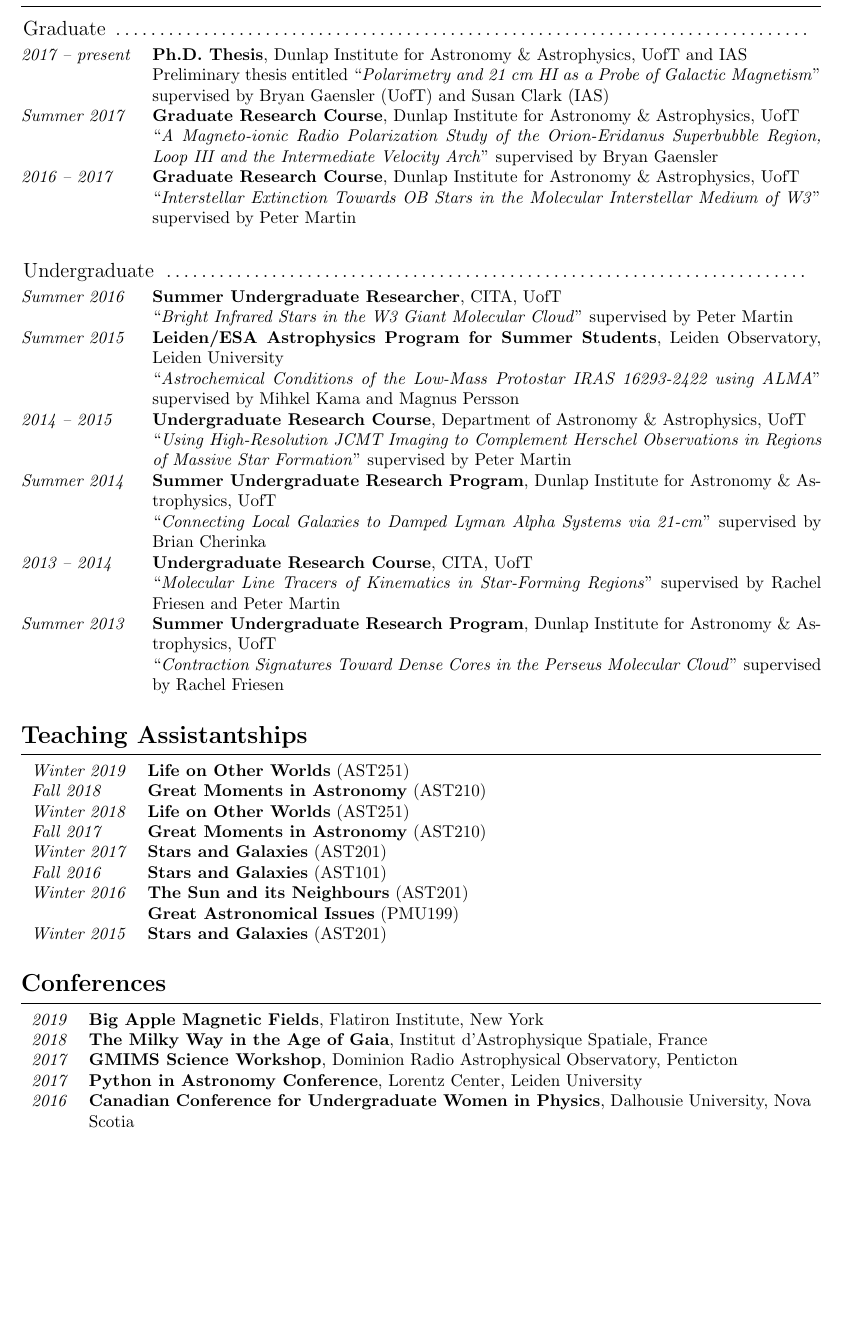
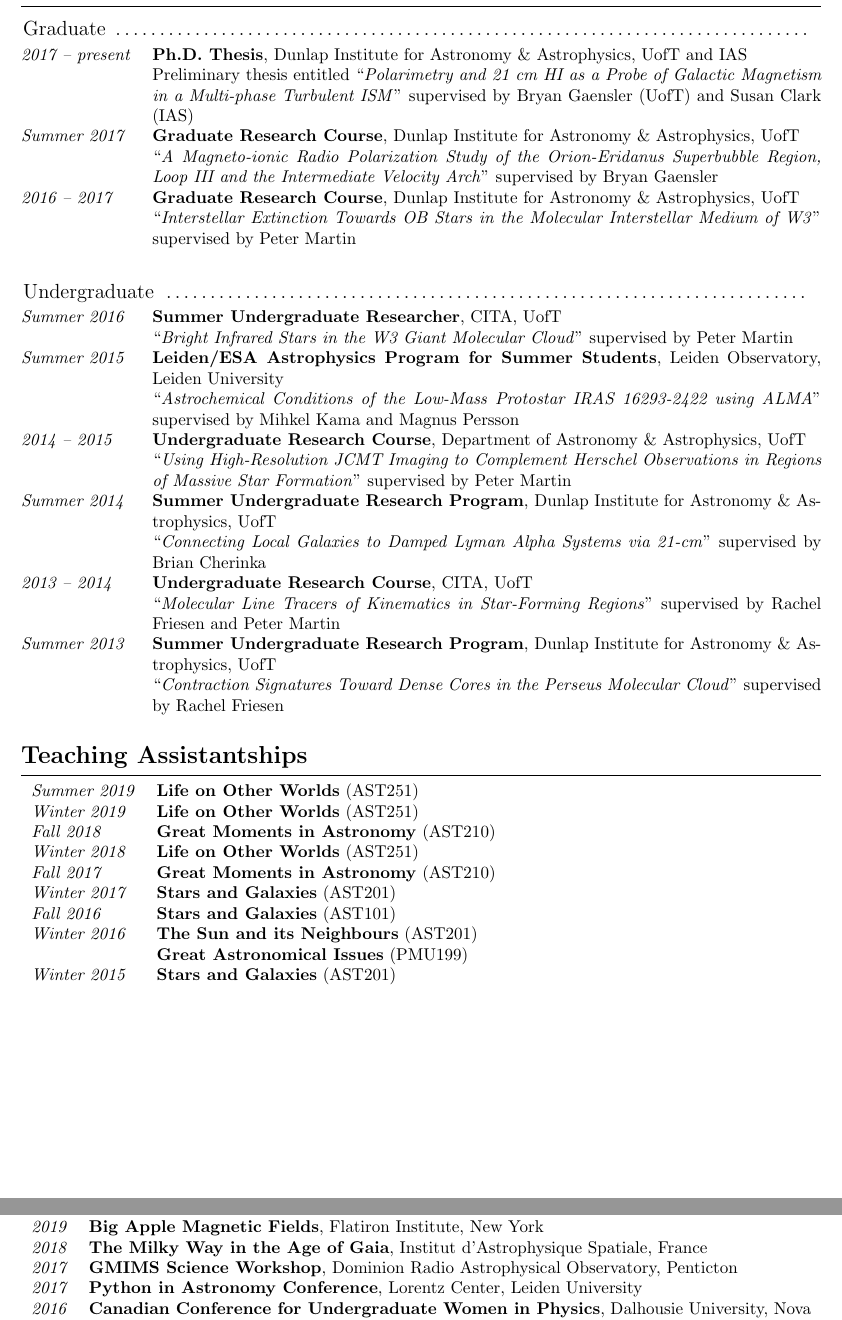
Before and after one commit to jessicacampbell-astro/cv, a LaTeX CV (cv.tex): part of page 2 of 4 before the commit and two parts of pages 2 and 3 of 4 after it, the two joined at a grey line, cut so that both start at the same text, the shorter picture padded with empty space. Compiled offline with pdfLaTeX.

Commit message:
Update CV.

```diff
--- a/cv.tex
+++ b/cv.tex
@@ -157,7 +156,7 @@ Undergraduate thesis entitled ``\textit{Using High-Resolution JCMT Imaging to Co
 \multicolumn{2}{l}{ \rule{0pt}{3ex} \large \hspace{-12pt} Graduate \dotfill \rule[-1.2ex]{0pt}{0pt}} \\
 % PhD Thesis
 \textit{2017 -- present} & \textbf{Ph.D. Thesis}, Dunlap Institute for Astronomy \& Astrophysics, UofT and IAS \\
-                                & Preliminary thesis entitled ``\textit{Polarimetry and 21 cm HI as a Probe of Galactic Magnetism}'' supervised by Bryan Gaensler (UofT) and Susan Clark (IAS) \\
+                                & Preliminary thesis entitled ``\textit{Polarimetry and 21 cm HI as a Probe of Galactic Magnetism in a Multi-phase Turbulent ISM}'' supervised by Bryan Gaensler (UofT) and Susan Clark (IAS) \\
 % AST1500
 \textit{Summer 2017} & \textbf{Graduate Research Course}, Dunlap Institute for Astronomy \& Astrophysics, UofT \\
                                    & ``\textit{A Magneto-ionic Radio Polarization Study of the Orion-Eridanus Superbubble Region, Loop III and the Intermediate Velocity Arch}'' supervised by Bryan Gaensler \\
@@ -196,12 +195,12 @@ Undergraduate thesis entitled ``\textit{Using High-Resolution JCMT Imaging to Co
 \noindent\makebox[\linewidth]{\rule{\textwidth}{0.4pt}}
 \vspace{-20pt} % Gap between title and text
 
-\begin{table}[h]
+\begin{table}[h!]
 %\begin{tabular}{ll}
 \begin{tabularx}{\textwidth}{lX}
 % GRAD 3rd YEAR
 %                              summer
-%\textit{Summer 2019} & \textbf{Life on Other Worlds} (AST251) \\
+\textit{Summer 2019} & \textbf{Life on Other Worlds} (AST251) \\
 %                              second semester
 \textit{Winter 2019} & \textbf{Life on Other Worlds} (AST251) \\
 %                             first semester
@@ -232,6 +231,7 @@ Undergraduate thesis entitled ``\textit{Using High-Resolution JCMT Imaging to Co
 %	CONFERENCES
 %----------------------------------------------------------------------------------------
 
+\newpage
 \section{\Large Conferences}
 \vspace{-5pt} % Gap between title and line
 \noindent\makebox[\linewidth]{\rule{\textwidth}{0.4pt}}
```
Also changed, not shown: cv.pdf, cv.tex (4 more changed lines), 2 other files.
